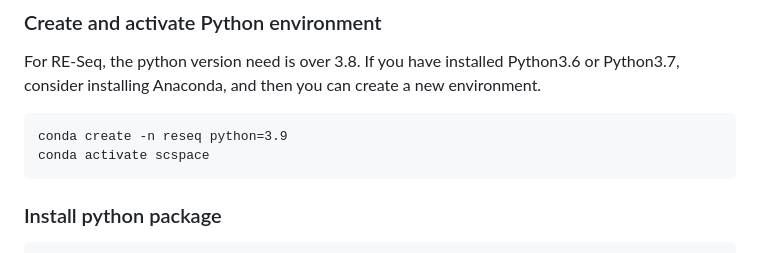
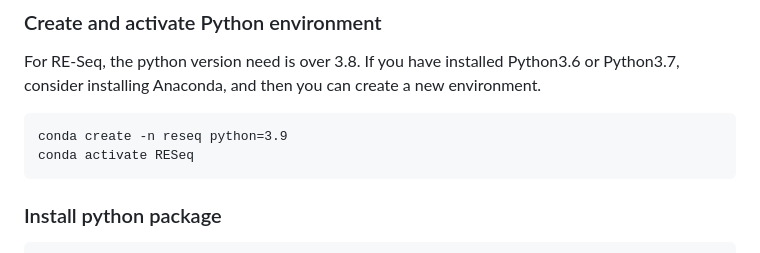
Before and after one commit to biotranstech/-RE-Seq, a Markdown page: README.md, the part around the change. GitHub-like rendering.

````diff
--- a/README.md
+++ b/README.md
@@ -37,7 +37,7 @@ Installation
 For RE-Seq, the python version need is over 3.8. If you have installed Python3.6 or Python3.7, consider installing Anaconda, and then you can create a new environment.
 ```
 conda create -n reseq python=3.9
-conda activate scspace
+conda activate RESeq
 ```
 
 ### Install python package
````
